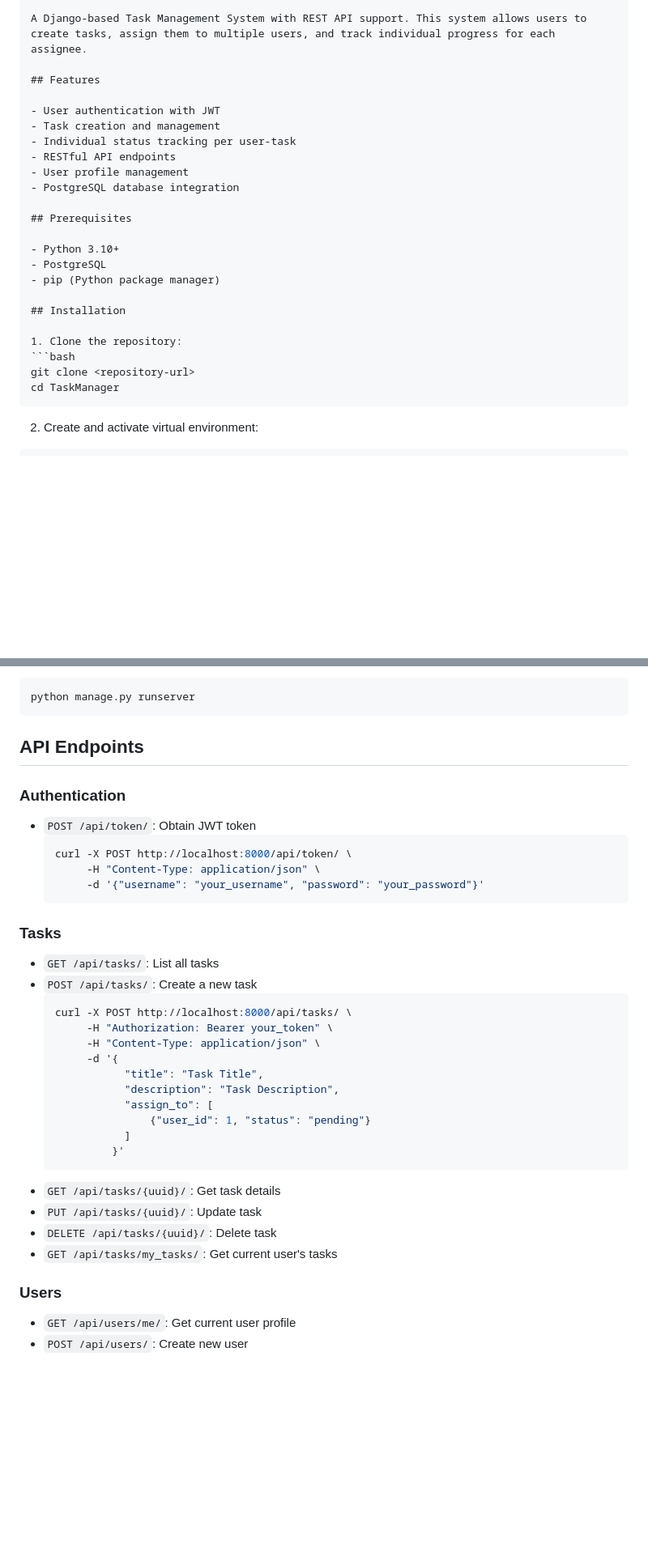
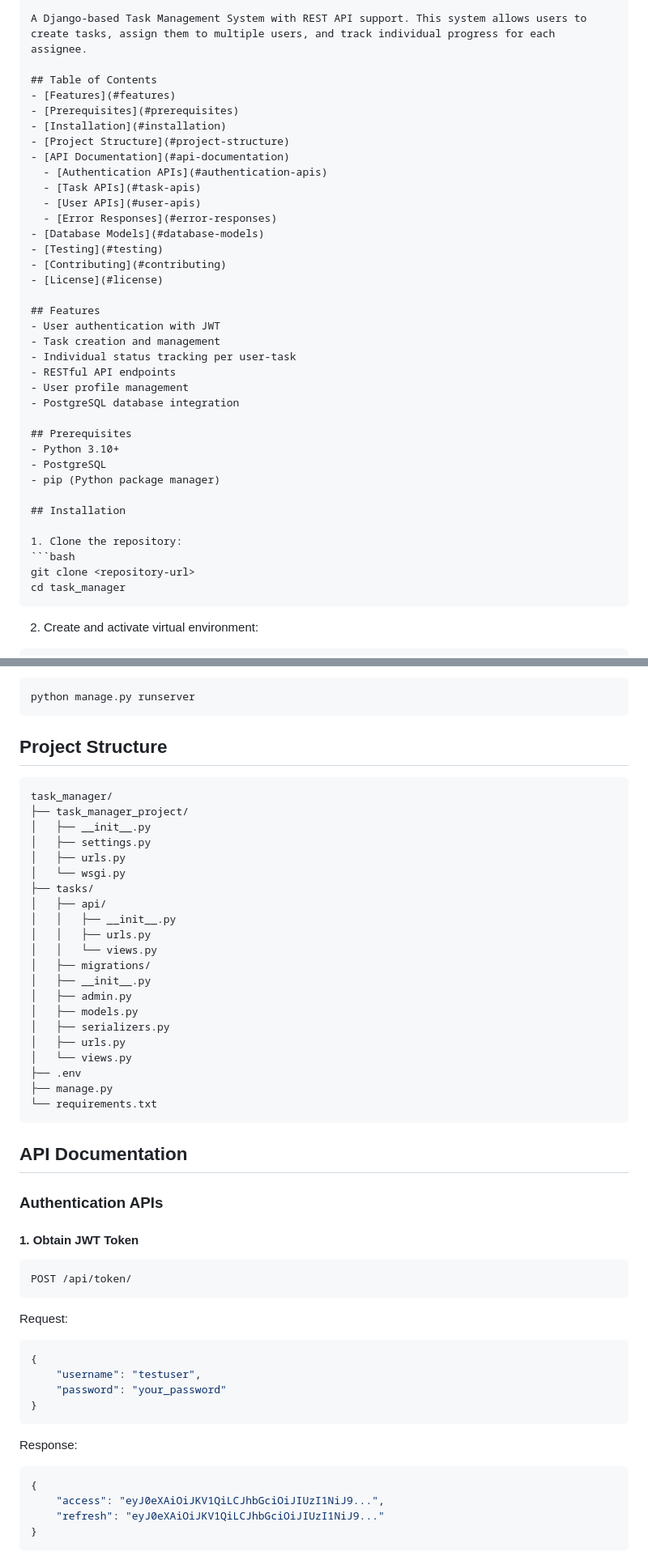
Before and after one commit to Shanky-21/TaskManager, a Markdown page: README.md, 2 parts joined by grey strips. Shown at 81% size. GitHub-like rendering; blank space fills up the shorter version.

````diff
--- a/README.md
+++ b/README.md
@@ -3,8 +3,22 @@
 
 A Django-based Task Management System with REST API support. This system allows users to create tasks, assign them to multiple users, and track individual progress for each assignee.
 
+## Table of Contents
+- [Features](#features)
+- [Prerequisites](#prerequisites)
+- [Installation](#installation)
+- [Project Structure](#project-structure)
+- [API Documentation](#api-documentation)
+  - [Authentication APIs](#authentication-apis)
+  - [Task APIs](#task-apis)
+  - [User APIs](#user-apis)
+  - [Error Responses](#error-responses)
+- [Database Models](#database-models)
+- [Testing](#testing)
+- [Contributing](#contributing)
+- [License](#license)
+
 ## Features
-
 - User authentication with JWT
 - Task creation and management
 - Individual status tracking per user-task
@@ -13,7 +27,6 @@ A Django-based Task Management System with REST API support. This system allows
 - PostgreSQL database integration
 
 ## Prerequisites
-
 - Python 3.10+
 - PostgreSQL
 - pip (Python package manager)
@@ -23,7 +36,7 @@ A Django-based Task Management System with REST API support. This system allows
 1. Clone the repository:
 ```bash
 git clone <repository-url>
-cd TaskManager
+cd task_manager
 ```
 
 2. Create and activate virtual environment:
@@ -74,37 +88,51 @@ python manage.py createsuperuser
 python manage.py runserver
 ```
 
-## API Endpoints
+## Project Structure
+```
+task_manager/
+├── task_manager_project/
+│   ├── __init__.py
+│   ├── settings.py
+│   ├── urls.py
+│   └── wsgi.py
+├── tasks/
+│   ├── api/
+│   │   ├── __init__.py
+│   │   ├── urls.py
+│   │   └── views.py
+│   ├── migrations/
+│   ├── __init__.py
+│   ├── admin.py
+│   ├── models.py
+│   ├── serializers.py
+│   ├── urls.py
+│   └── views.py
+├── .env
+├── manage.py
+└── requirements.txt
+```
 
-### Authentication
-- `POST /api/token/`: Obtain JWT token
-  ```bash
-  curl -X POST http://localhost:8000/api/token/ \
-       -H "Content-Type: application/json" \
-       -d '{"username": "your_username", "password": "your_password"}'
-  ```
+## API Documentation
 
-### Tasks
-- `GET /api/tasks/`: List all tasks
-- `POST /api/tasks/`: Create a new task
-  ```bash
-  curl -X POST http://localhost:8000/api/tasks/ \
-       -H "Authorization: Bearer your_token" \
-       -H "Content-Type: application/json" \
-       -d '{
-             "title": "Task Title",
-             "description": "Task Description",
-             "assign_to": [
-                 {"user_id": 1, "status": "pending"}
-             ]
-           }'
-  ```
-- `GET /api/tasks/{uuid}/`: Get task details
-- `PUT /api/tasks/{uuid}/`: Update task
-- `DELETE /api/tasks/{uuid}/`: Delete task
-- `GET /api/tasks/my_tasks/`: Get current user's tasks
+### Authentication APIs
 
-### Users
-- `GET /api/users/me/`: Get current user profile
-- `POST /api/users/`: Create new user
+#### 1. Obtain JWT Token
+```bash
+POST /api/token/
+```
+Request:
+```json
+{
+    "username": "testuser",
+    "password": "your_password"
+}
+```
+Response:
+```json
+{
+    "access": "eyJ0eXAiOiJKV1QiLCJhbGciOiJIUzI1NiJ9...",
+    "refresh": "eyJ0eXAiOiJKV1QiLCJhbGciOiJIUzI1NiJ9..."
+}
+```
 
````
Also changed, not shown: other parts of README.md (+139 -44 lines).
